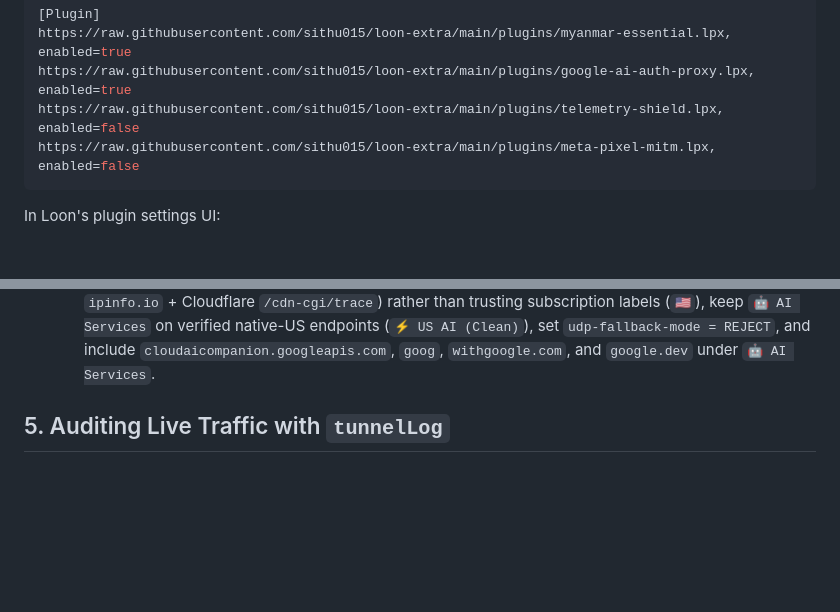
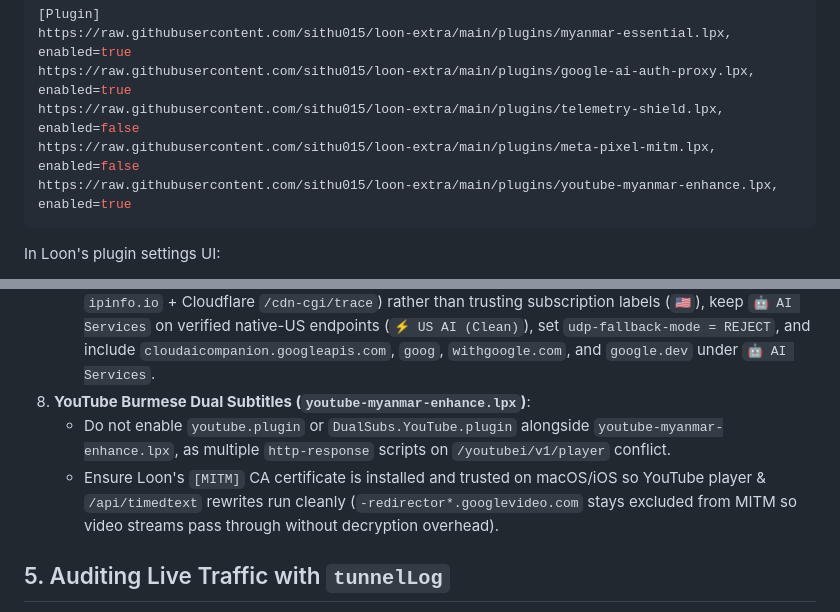
Before and after one commit to sithu015/loon-extra, a Markdown page: docs/finalv1-integration.md, 2 parts joined by grey strips. Drawn GitHub-style; blank space fills up the shorter version.

````diff
--- a/docs/finalv1-integration.md
+++ b/docs/finalv1-integration.md
@@ -12,6 +12,7 @@ https://raw.githubusercontent.com/sithu015/loon-extra/main/plugins/myanmar-essen
 https://raw.githubusercontent.com/sithu015/loon-extra/main/plugins/google-ai-auth-proxy.lpx, enabled=true
 https://raw.githubusercontent.com/sithu015/loon-extra/main/plugins/telemetry-shield.lpx, enabled=false
 https://raw.githubusercontent.com/sithu015/loon-extra/main/plugins/meta-pixel-mitm.lpx, enabled=false
+https://raw.githubusercontent.com/sithu015/loon-extra/main/plugins/youtube-myanmar-enhance.lpx, enabled=true
 ```
 
 In Loon's plugin settings UI:
@@ -68,6 +69,9 @@ If you want to tidy up your local `FinalV1_cleaned.lcf` (do **not** commit your
 7. **Prevent `"User location is not supported for the API use."` (`FAILED_PRECONDITION`) Leaks**:
    - **Close stale pre-VPN `en0` sockets**: If an IDE or background helper (`language_server`) starts while Loon TUN is stopped or restarting, existing persistent TCP connections on `en0` bypass `utun` and keep sending direct local-ISP traffic even after Loon reconnects; restart the client after Loon connects (and enable Loon System Proxy).
    - **Exclude mislabeled non-US / mixed-GeoIP nodes from AI groups**: Verify proxy exit countries (e.g., `ipinfo.io` + Cloudflare `/cdn-cgi/trace`) rather than trusting subscription labels (`🇺🇸`), keep `🤖 AI Services` on verified native-US endpoints (`⚡ US AI (Clean)`), set `udp-fallback-mode = REJECT`, and include `cloudaicompanion.googleapis.com`, `goog`, `withgoogle.com`, and `google.dev` under `🤖 AI Services`.
+8. **YouTube Burmese Dual Subtitles (`youtube-myanmar-enhance.lpx`)**:
+   - Do not enable `youtube.plugin` or `DualSubs.YouTube.plugin` alongside `youtube-myanmar-enhance.lpx`, as multiple `http-response` scripts on `/youtubei/v1/player` conflict.
+   - Ensure Loon's `[MITM]` CA certificate is installed and trusted on macOS/iOS so YouTube player & `/api/timedtext` rewrites run cleanly (`-redirector*.googlevideo.com` stays excluded from MITM so video streams pass through without decryption overhead).
 
 ## 5. Auditing Live Traffic with `tunnelLog`
 
````
Also changed, not shown: README.md (+4 -0 lines), assets/icons/squircle/youtube-myanmar-enhance.png (added), assets/icons/youtube-myanmar-enhance.png (added), 14 other files.
